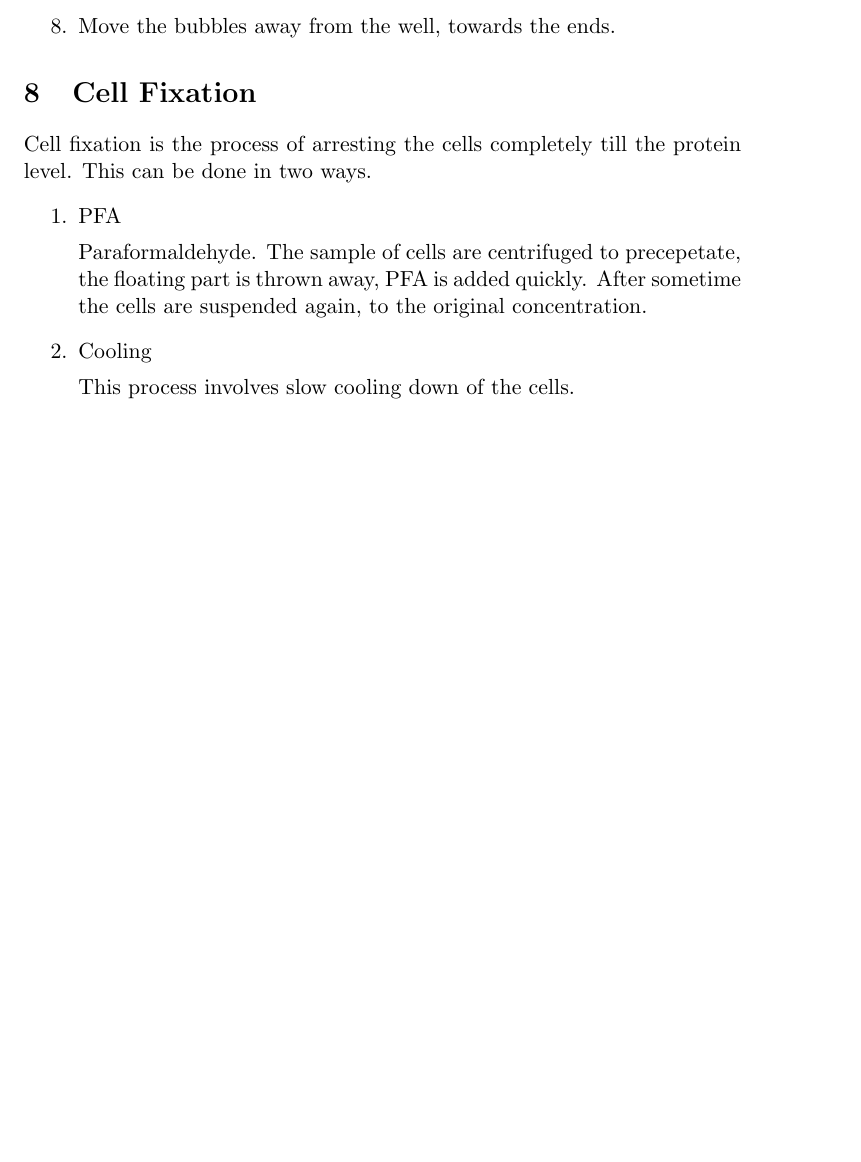
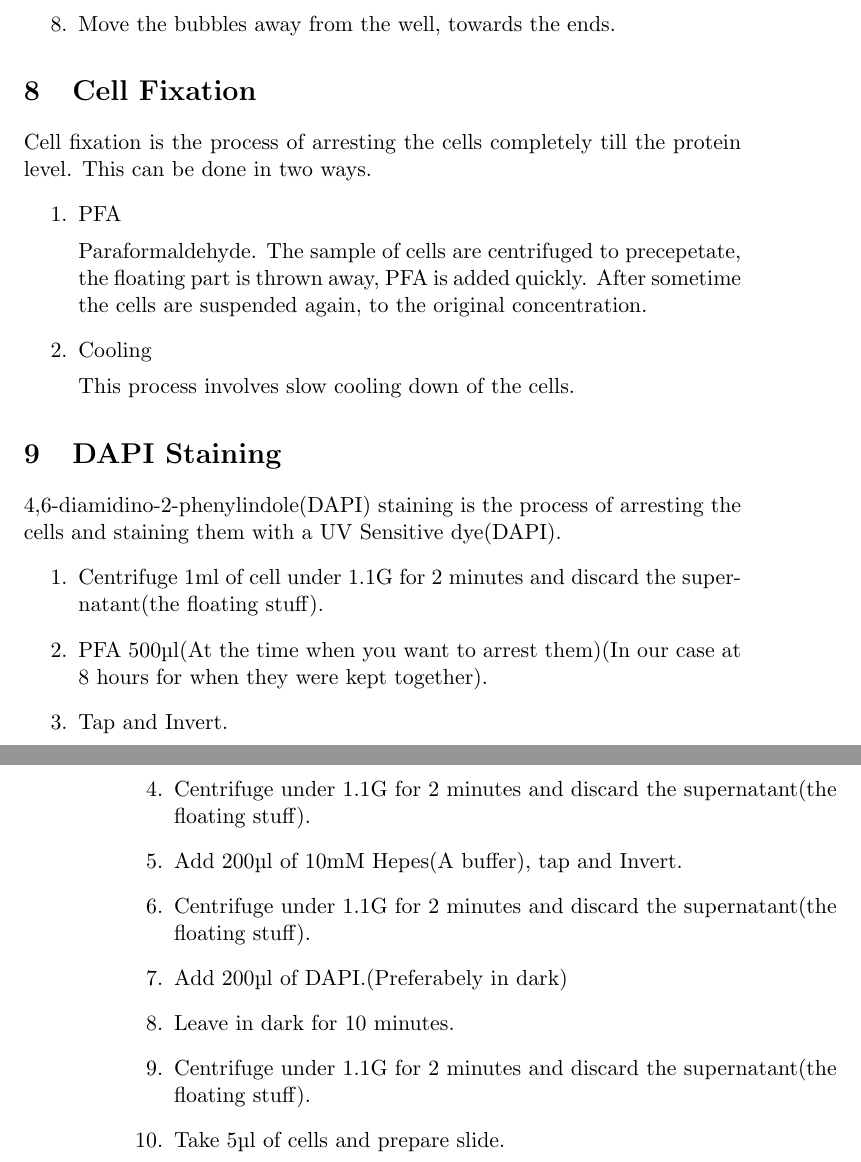
Before and after one commit to Singh-Sweta/Summer_internship_2019, a LaTeX document (Report/Report.tex): part of page 3 of 3 before the commit and two parts of pages 3 and 4 of 4 after it, the two joined at a grey line, cut so that both start at the same text, the shorter picture padded with empty space. Compiled offline with pdfLaTeX.

Commit message:
Added the DAPI staining section

```diff
--- a/Report/Report.tex
+++ b/Report/Report.tex
@@ -67,4 +67,19 @@ Cell fixation is the process of arresting the cells completely till the protein
 		This process involves slow cooling down of the cells.
 \end{enumerate}
 
+\section{DAPI Staining}
+ 4,6-diamidino-2-phenylindole(DAPI) staining is the process of arresting the cells and staining them with a UV Sensitive dye(DAPI).
+\begin{enumerate}
+	\item Centrifuge 1ml of cell under 1.1G for 2 minutes and discard the supernatant(the floating stuff).
+	\item PFA 500\textmu{}l(At the time when you want to arrest them)(In our case at 8 hours for when they were kept together).
+	\item Tap and Invert.
+	\item Centrifuge under 1.1G for 2 minutes and discard the supernatant(the floating stuff).
+	\item Add 200\textmu{}l of 10mM Hepes(A buffer), tap and Invert.
+	\item Centrifuge under 1.1G for 2 minutes and discard the supernatant(the floating stuff).
+	\item Add 200\textmu{}l of DAPI.(Preferabely in dark)
+	\item Leave in dark for 10 minutes.
+	\item Centrifuge under 1.1G for 2 minutes and discard the supernatant(the floating stuff).
+	\item Take 5\textmu{}l of cells and prepare slide.
+\end{enumerate}
+
 \end{document}
```
Also changed, not shown: Report/Report.pdf.
